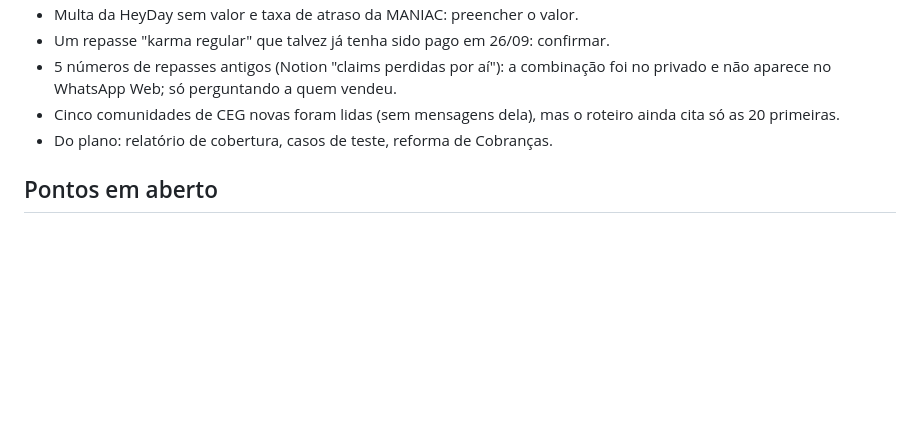
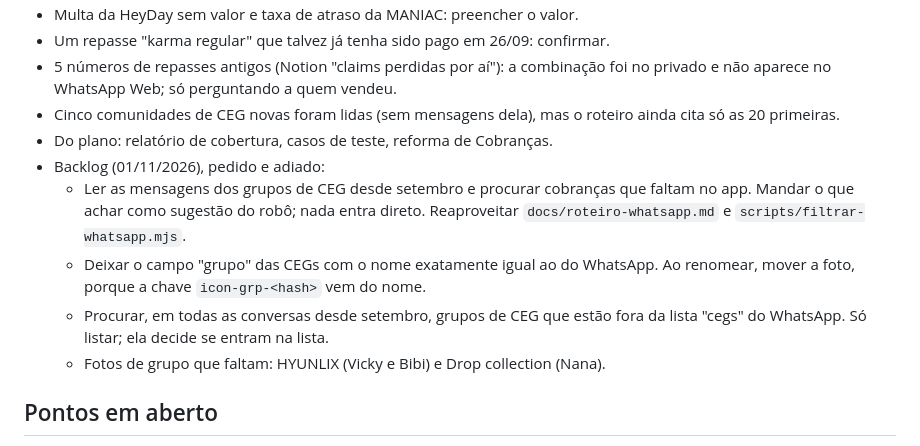
Before and after one commit to CB97LL96/staycollection, a Markdown page: docs/PLANO.md, the part around the change. Drawn GitHub-style; blank space fills up the shorter version.

Commit message:
PLANO: backlog de leitura do WhatsApp e nomes de grupo
Co-Authored-By: Claude Opus 5.5 <noreply@anthropic.com>

```diff
--- a/docs/PLANO.md
+++ b/docs/PLANO.md
@@ -133,6 +133,15 @@ Nomes e valores ficam no app (Cobranças, filtro "A confirmar"), nunca aqui.
 - Cinco comunidades de CEG novas foram lidas (sem mensagens dela), mas o roteiro
   ainda cita só as 20 primeiras.
 - Do plano: relatório de cobertura, casos de teste, reforma de Cobranças.
+- Backlog (01/11/2026), pedido e adiado:
+  - Ler as mensagens dos grupos de CEG desde setembro e procurar cobranças que
+    faltam no app. Mandar o que achar como sugestão do robô; nada entra direto.
+    Reaproveitar `docs/roteiro-whatsapp.md` e `scripts/filtrar-whatsapp.mjs`.
+  - Deixar o campo "grupo" das CEGs com o nome exatamente igual ao do WhatsApp.
+    Ao renomear, mover a foto, porque a chave `icon-grp-<hash>` vem do nome.
+  - Procurar, em todas as conversas desde setembro, grupos de CEG que estão fora
+    da lista "cegs" do WhatsApp. Só listar; ela decide se entram na lista.
+  - Fotos de grupo que faltam: HYUNLIX (Vicky e Bibi) e Drop collection (Nana).
 
 ## Pontos em aberto
 - Plano Hobby da Vercel: no máximo 2 crons, por isso tudo que é diário entra no
```
